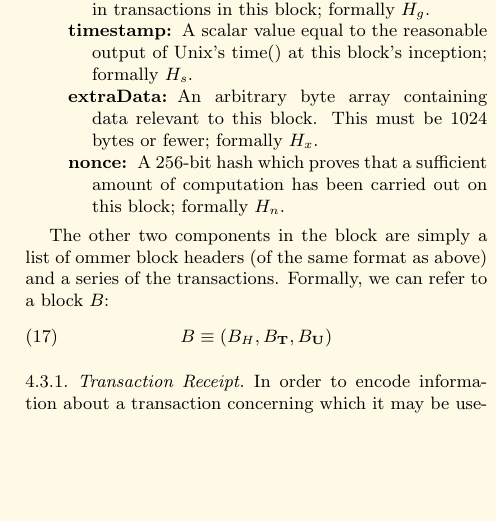
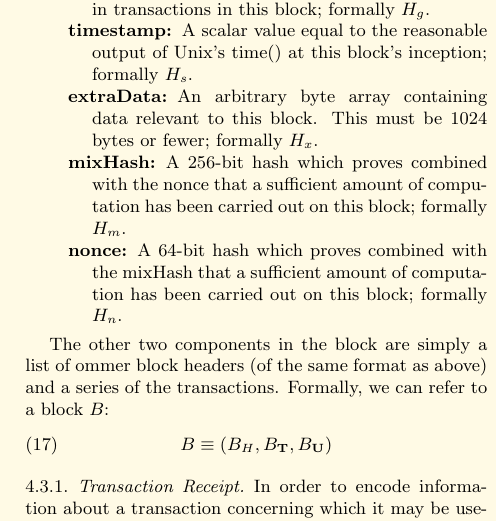
Before and after one commit to ethereum/yellowpaper, a LaTeX paper (Paper.tex): part of one column of page 5 of 30, cut so that both start at the same text, the shorter picture padded with empty space. Compiled offline with pdfLaTeX.

Commit message:
ad mixHash to blockHeader

```diff
--- a/Paper.tex
+++ b/Paper.tex
@@ -302,7 +302,8 @@ The block in Ethereum is the collection of relevant pieces of information (known
 \item[gasUsed] A scalar value equal to the total gas used in transactions in this block; formally $H_g$.
 \item[timestamp] A scalar value equal to the reasonable output of Unix's time() at this block's inception; formally $H_s$.
 \item[extraData] An arbitrary byte array containing data relevant to this block. This must be 1024 bytes or fewer; formally $H_x$.
-\item[nonce] A 256-bit hash which proves that a sufficient amount of computation has been carried out on this block; formally $H_n$.
+\item[mixHash] A 256-bit hash which proves combined with the nonce that a sufficient amount of computation has been carried out on this block; formally $H_m$.
+\item[nonce] A 64-bit hash which proves combined with the mixHash that a sufficient amount of computation has been carried out on this block; formally $H_n$.
 \end{description}
 
 The other two components in the block are simply a list of ommer block headers (of the same format as above) and a series of the transactions. Formally, we can refer to a block $B$:
```
Also changed, not shown: Paper.tex (4 more changed lines).
